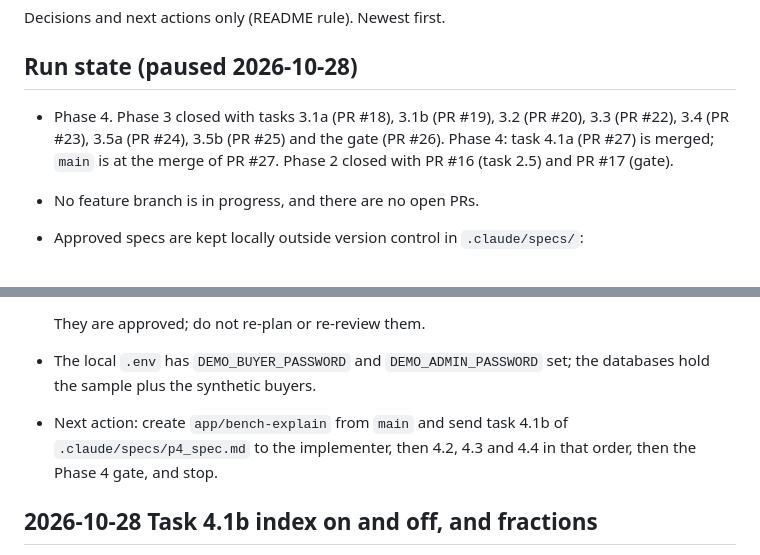
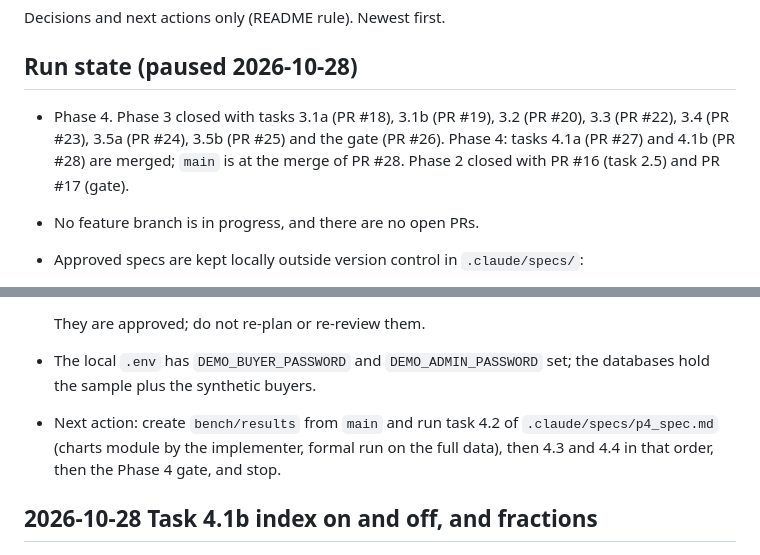
Before and after one commit to C-O-L0/Neighboarhood, a Markdown page: PROJECT_PROGRESS.md, 2 parts joined by grey strips. GitHub-like rendering.

Commit message:
Record the run state after task 4.1b

```diff
--- a/PROJECT_PROGRESS.md
+++ b/PROJECT_PROGRESS.md
@@ -4,7 +4,7 @@ Decisions and next actions only (README rule). Newest first.
 
 ## Run state (paused 2026-10-28)
 
-- Phase 4. Phase 3 closed with tasks 3.1a (PR #18), 3.1b (PR #19), 3.2 (PR #20), 3.3 (PR #22), 3.4 (PR #23), 3.5a (PR #24), 3.5b (PR #25) and the gate (PR #26). Phase 4: task 4.1a (PR #27) is merged; `main` is at the merge of PR #27. Phase 2 closed with PR #16 (task 2.5) and PR #17 (gate).
+- Phase 4. Phase 3 closed with tasks 3.1a (PR #18), 3.1b (PR #19), 3.2 (PR #20), 3.3 (PR #22), 3.4 (PR #23), 3.5a (PR #24), 3.5b (PR #25) and the gate (PR #26). Phase 4: tasks 4.1a (PR #27) and 4.1b (PR #28) are merged; `main` is at the merge of PR #28. Phase 2 closed with PR #16 (task 2.5) and PR #17 (gate).
 - No feature branch is in progress, and there are no open PRs.
 - Approved specs are kept locally outside version control in `.claude/specs/`:
   - 3.3 admin sales: `p3_3_spec.md`, plus `phase3_notes.md`. That note says to quantize the admin sale price to 0.01 and the area to 0.1 before writing Decimal128.
@@ -14,7 +14,7 @@ Decisions and next actions only (README rule). Newest first.
 
   They are approved; do not re-plan or re-review them.
 - The local `.env` has `DEMO_BUYER_PASSWORD` and `DEMO_ADMIN_PASSWORD` set; the databases hold the sample plus the synthetic buyers.
-- Next action: create `app/bench-explain` from `main` and send task 4.1b of `.claude/specs/p4_spec.md` to the implementer, then 4.2, 4.3 and 4.4 in that order, then the Phase 4 gate, and stop.
+- Next action: create `bench/results` from `main` and run task 4.2 of `.claude/specs/p4_spec.md` (charts module by the implementer, formal run on the full data), then 4.3 and 4.4 in that order, then the Phase 4 gate, and stop.
 
 ## 2026-10-28 Task 4.1b index on and off, and fractions
 
```
